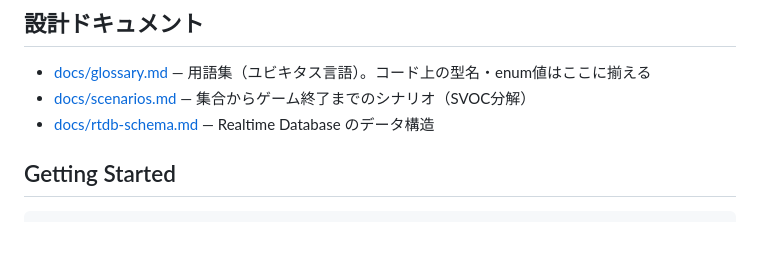
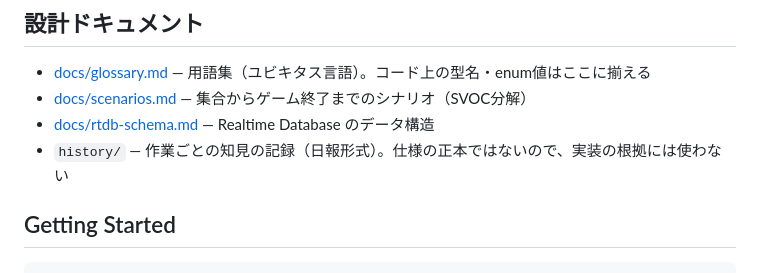
Before and after one commit to kajiLabTeam/kakureru, a Markdown page: README.md, the part around the change. Drawn GitHub-style; blank space fills up the shorter version.

```diff
--- a/README.md
+++ b/README.md
@@ -63,6 +63,7 @@ Android 9 以降、`WifiManager.startScan()` は **2分間に4回**（実質30
 - [docs/glossary.md](docs/glossary.md) — 用語集（ユビキタス言語）。コード上の型名・enum値はここに揃える
 - [docs/scenarios.md](docs/scenarios.md) — 集合からゲーム終了までのシナリオ（SVOC分解）
 - [docs/rtdb-schema.md](docs/rtdb-schema.md) — Realtime Database のデータ構造
+- `history/` — 作業ごとの知見の記録（日報形式）。仕様の正本ではないので、実装の根拠には使わない
 
 ## Getting Started
 
```
Also changed, not shown: history/2026-09-07-pr35-人数検証の機械検証.md (added, +65 -0 lines).
